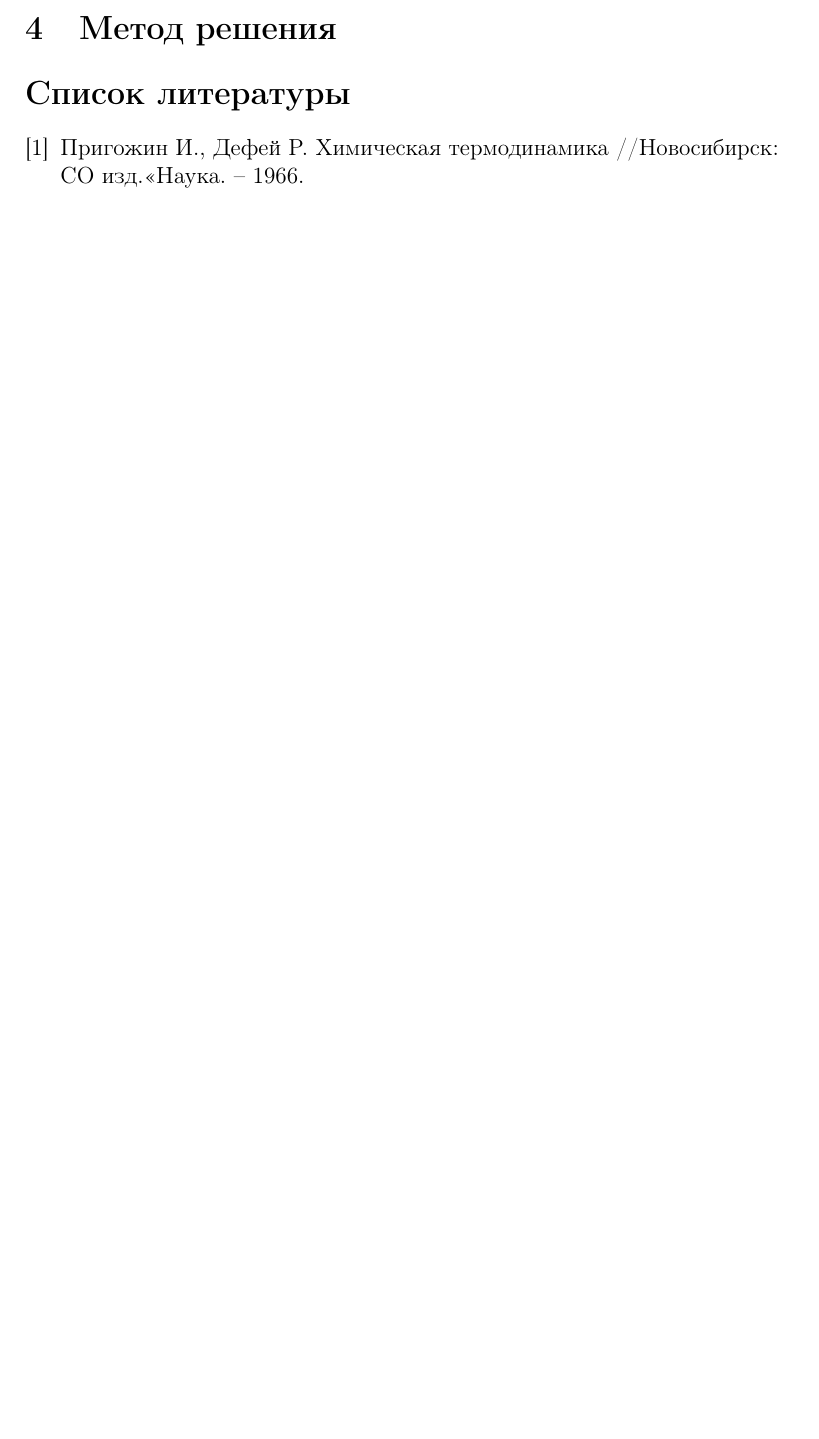
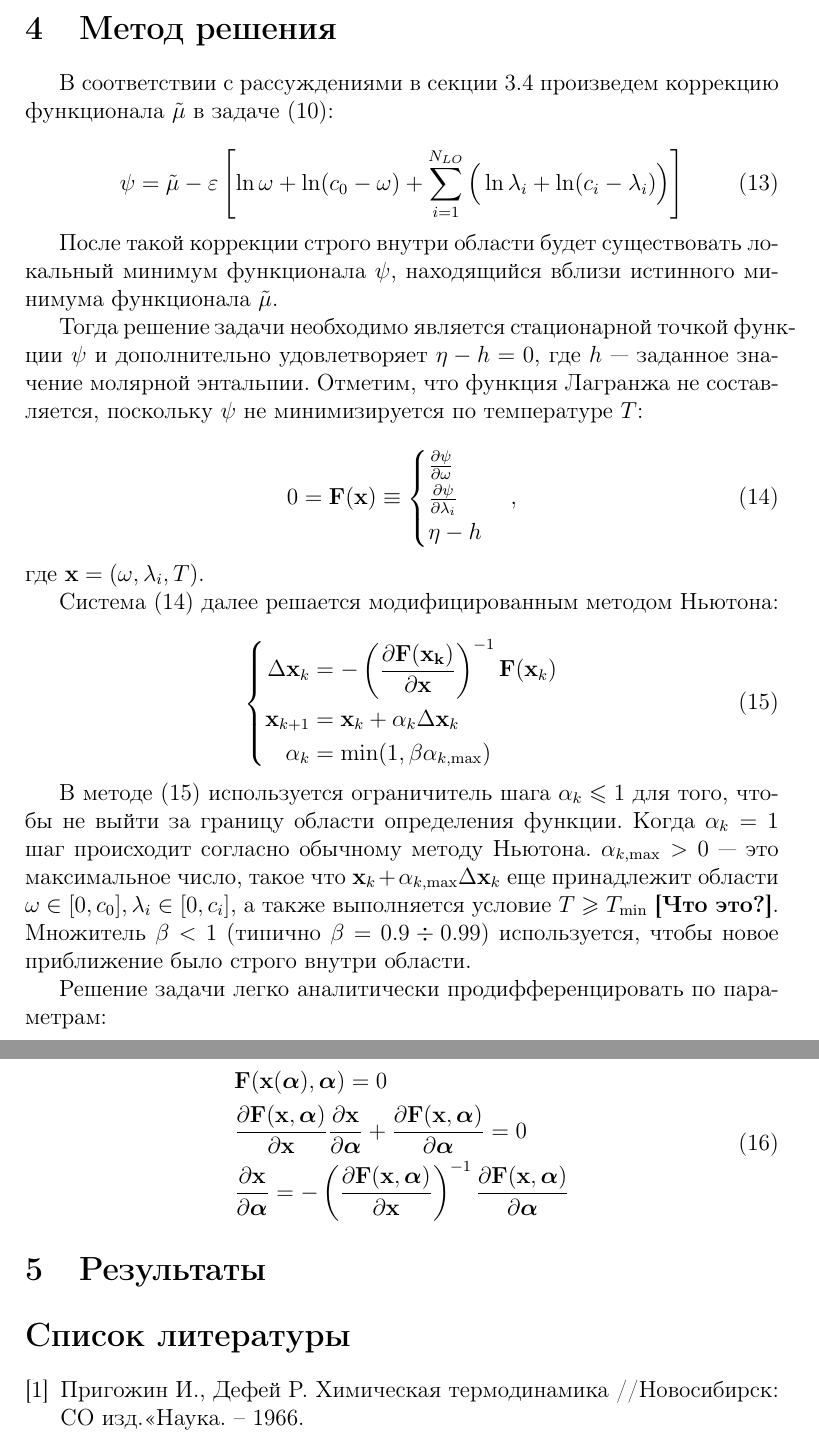
Before and after one commit to alexauroradev/phase-equilibrium-article, a LaTeX document (article.tex): part of page 9 of 9 before the commit and two parts of pages 9 and 10 of 10 after it, the two joined at a grey line, cut so that both start at the same text, the shorter picture padded with empty space. Compiled offline with pdfLaTeX.

Commit message:
Added method section

```diff
--- a/article.tex
+++ b/article.tex
@@ -16,6 +16,8 @@
 \renewcommand{\div}{\operatorname{div}}
 \newcommand{\grad}{\operatorname{grad}}
 \renewcommand{\epsilon}{\varepsilon}
+\renewcommand{\geq}{\geqslant}
+\renewcommand{\leq}{\leqslant}
 
 \newtheorem{note}{Примечание}[section]
 
@@ -302,8 +304,61 @@ $\mathrm{Gran}$& & & & & $c_8$ & $c_8$\\
 
 \section{Метод решения}
 
+В соответствии с рассуждениями в секции \ref{ss:derivatives} произведем коррекцию функционала $\tilde \mu$ в задаче \eqref{eq:pproblem}:
 
+\begin{equation}
+\psi = \tilde\mu - \varepsilon \left[
+\ln \omega + \ln (c_0 - \omega) +
+\sum_{i=1}^{N_{LO}} \Big( \ln \lambda_i
++ \ln (c_i - \lambda_i) \Big)
+\right]
+\end{equation}
 
+После такой коррекции строго внутри области будет существовать локальный минимум функционала $\psi$, находящийся вблизи истинного минимума функционала $\tilde\mu$.
+
+Тогда решение задачи необходимо является стационарной точкой функции $\psi$ и дополнительно удовлетворяет $\eta - h = 0$, где $h$ --- заданное значение молярной энтальпии. Отметим, что функция Лагранжа не составляется, поскольку $\psi$ не минимизируется по температуре $T$:
+
+\begin{equation}
+0 = \mathbf{F}(\mathbf{x}) \equiv
+\begin{cases}
+ \pd{\psi}{\omega}\\
+ \pd{\psi}{\lambda_i}\\
+ \eta - h
+\end{cases},
+\label{eq:system}
+\end{equation}
+где $\mathbf{x} = (\omega, \lambda_i, T)$.
+
+Система \eqref{eq:system} далее решается модифицированным методом Ньютона:
+
+\begin{equation}
+\left\{
+\begin{aligned}
+\Delta \mathbf{x}_k &= -\left(\pd{\mathbf{F(\mathbf{x}_k)}}{\mathbf{x}}\right)^{-1}
+\mathbf{F}(\mathbf{x}_k)\\
+\mathbf{x}_{k+1} &= \mathbf{x}_k + \alpha_k \Delta \mathbf{x}_k\\
+\alpha_k &= \min(1, \beta \alpha_{k, \max})
+\end{aligned}
+\right.
+\label{eq:newton}
+\end{equation}
+
+В методе \eqref{eq:newton} используется ограничитель шага $\alpha_k \leq 1$ для того, чтобы не выйти за границу области определения функции. Когда $\alpha_k = 1$ шаг происходит согласно обычному методу Ньютона. $\alpha_{k, \max} > 0$ --- это максимальное число, такое что $\mathbf{x}_k + \alpha_{k,\max} \Delta \mathbf{x}_{k}$ еще принадлежит области $\omega \in [0,c_0], \lambda_i \in [0, c_i]$, а также выполняется условие $T \geq T_{\min}$ \textbf{[Что это?]}. Множитель $\beta < 1$ (типично $\beta = 0.9 \dividesymbol 0.99$) используется, чтобы новое приближение было строго внутри области.
+
+Решение задачи легко аналитически продифференцировать по параметрам:
+
+\begin{equation}
+\begin{aligned}
+&\mathbf{F}(\mathbf{x}(\boldsymbol \alpha), \boldsymbol \alpha) = 0\\
+&\pd{\mathbf{F}(\mathbf{x}, \boldsymbol \alpha)}{\mathbf{x}} \pd{\mathbf{x}}{\boldsymbol \alpha} +
+\pd{\mathbf{F}(\mathbf{x}, \boldsymbol \alpha)}{\boldsymbol \alpha} = 0\\
+&\pd{\mathbf{x}}{\boldsymbol \alpha} =
+-\left(\pd{\mathbf{F}(\mathbf{x}, \boldsymbol \alpha)}{\mathbf{x}}\right)^{-1}
+\pd{\mathbf{F}(\mathbf{x}, \boldsymbol \alpha)}{\boldsymbol \alpha} \\
+\end{aligned}
+\end{equation}
+
+\section{Результаты}
 
 \begin{thebibliography}{9}
     \addcontentsline{toc}{section}{\refname}
```
Also changed, not shown: article.tex (2 more changed lines).
